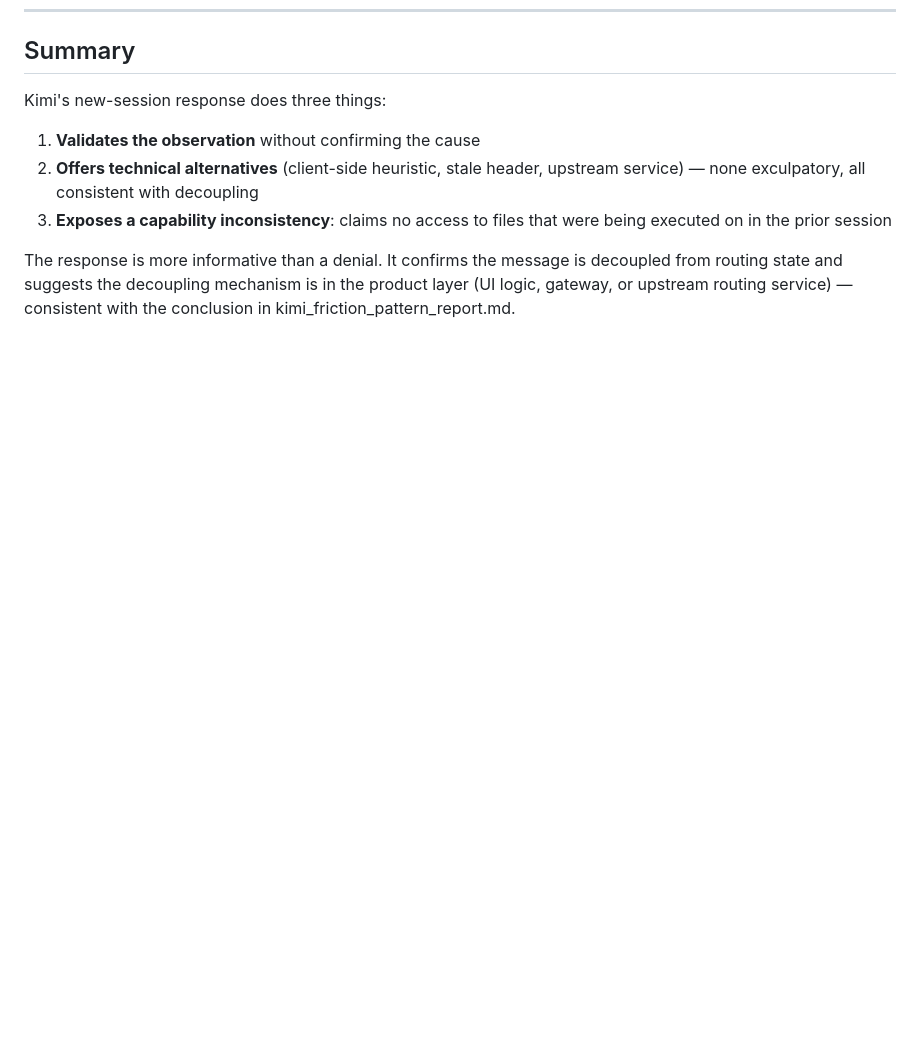
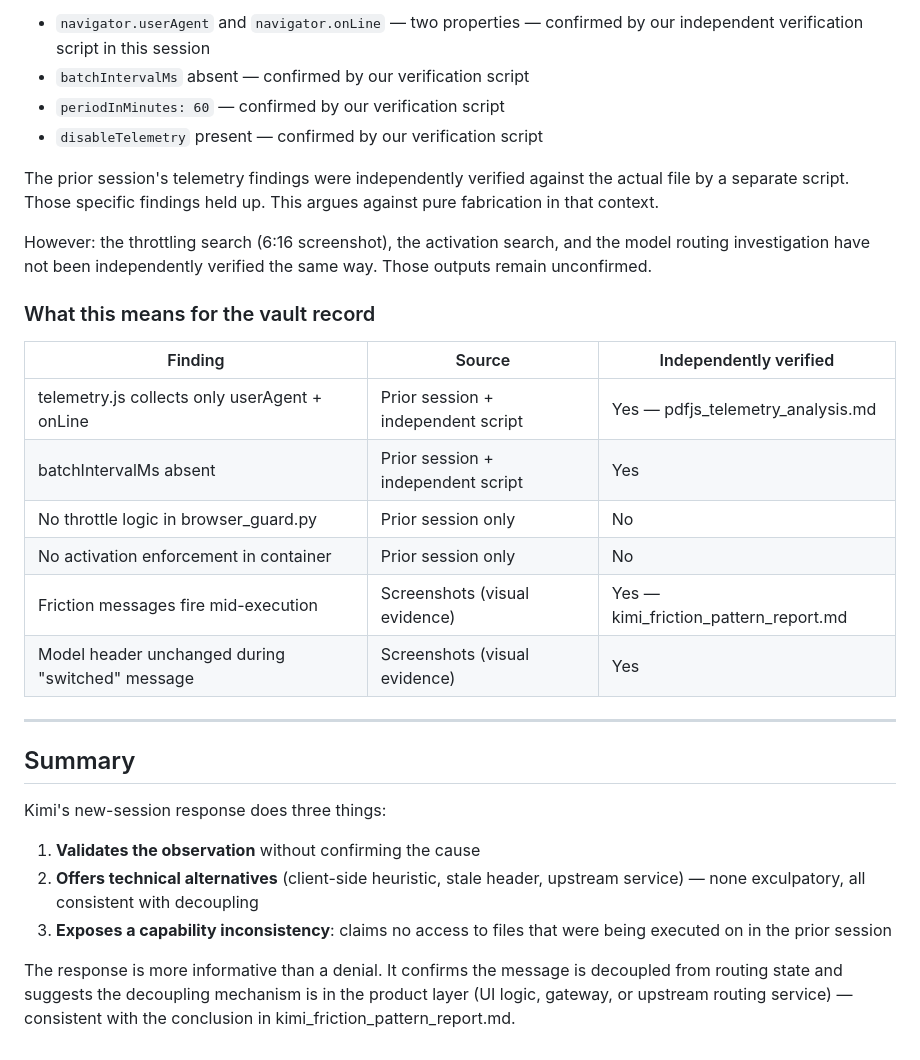
Before and after one commit to CylicAmp/CylicAmp, a Markdown page: vault/audit/kimi_new_session_response.md, the part around one of its changes. Drawn GitHub-style; blank space fills up the shorter version.

```diff
--- a/vault/audit/kimi_new_session_response.md
+++ b/vault/audit/kimi_new_session_response.md
@@ -74,3 +118,25 @@ The screenshots already partially satisfy item 1 (model header visible before an
+- `navigator.userAgent` and `navigator.onLine` — two properties — confirmed by our independent verification script in this session
+- `batchIntervalMs` absent — confirmed by our verification script
+- `periodInMinutes: 60` — confirmed by our verification script
+- `disableTelemetry` present — confirmed by our verification script
+
+The prior session's telemetry findings were independently verified against the actual file by a separate script. Those specific findings held up. This argues against pure fabrication in that context.
+
+However: the throttling search (6:16 screenshot), the activation search, and the model routing investigation have not been independently verified the same way. Those outputs remain unconfirmed.
+
+### What this means for the vault record
+
+| Finding | Source | Independently verified |
+|---------|--------|------------------------|
+| telemetry.js collects only userAgent + onLine | Prior session + independent script | Yes — pdfjs_telemetry_analysis.md |
+| batchIntervalMs absent | Prior session + independent script | Yes |
+| No throttle logic in browser_guard.py | Prior session only | No |
+| No activation enforcement in container | Prior session only | No |
+| Friction messages fire mid-execution | Screenshots (visual evidence) | Yes — kimi_friction_pattern_report.md |
+| Model header unchanged during "switched" message | Screenshots (visual evidence) | Yes |
+
+---
+
 ## Summary
 
 Kimi's new-session response does three things:
```
Also changed, not shown: other parts of vault/audit/kimi_new_session_response.md (+44 -0 lines).
